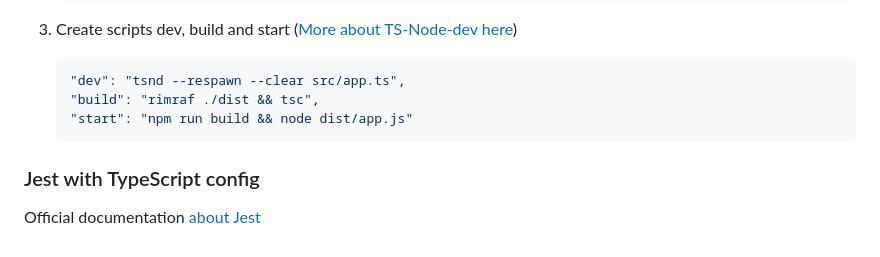
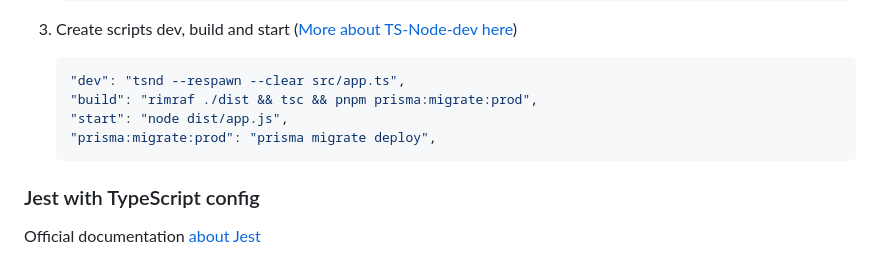
Before and after one commit to lumusitech/backend-node-ts-clean-webserver-rest, a Markdown page: README.md, the part around the change. GitHub-like rendering.

Commit message:
docs(README.md): add scripts info

````diff
--- a/README.md
+++ b/README.md
@@ -44,8 +44,9 @@ NOTE: After clone:
 
    ```JSON
    "dev": "tsnd --respawn --clear src/app.ts",
-   "build": "rimraf ./dist && tsc",
-   "start": "npm run build && node dist/app.js"
+   "build": "rimraf ./dist && tsc && pnpm prisma:migrate:prod",
+   "start": "node dist/app.js",
+   "prisma:migrate:prod": "prisma migrate deploy",
    ```
 
 ### Jest with TypeScript config
````
